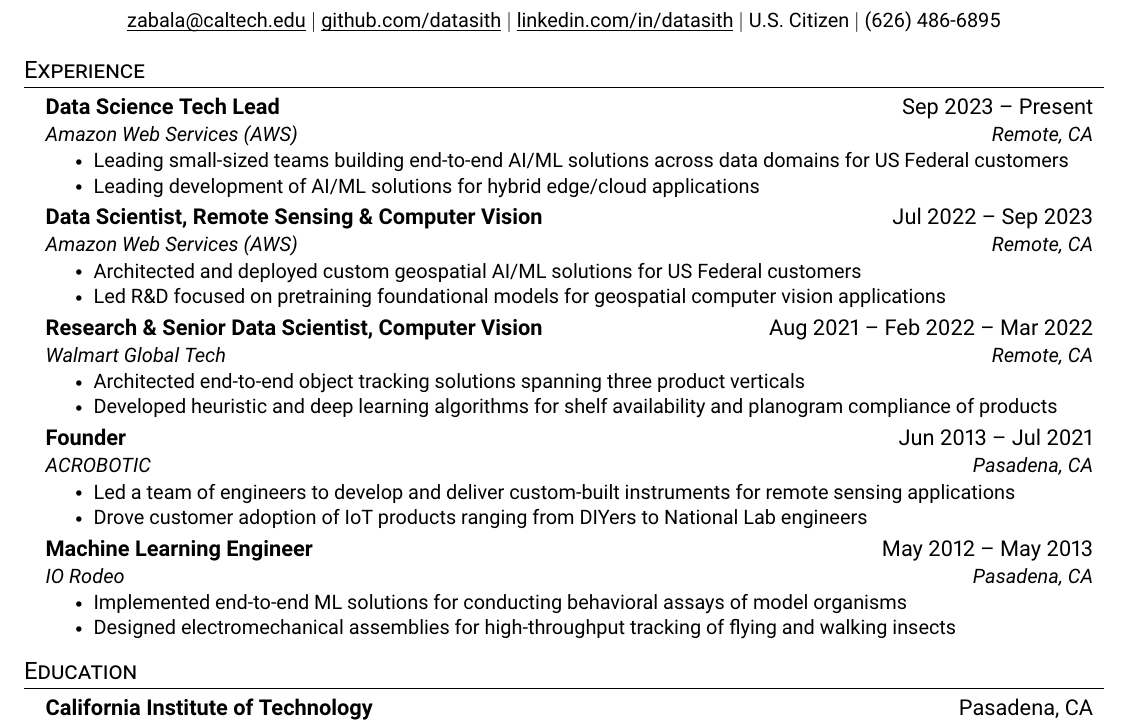
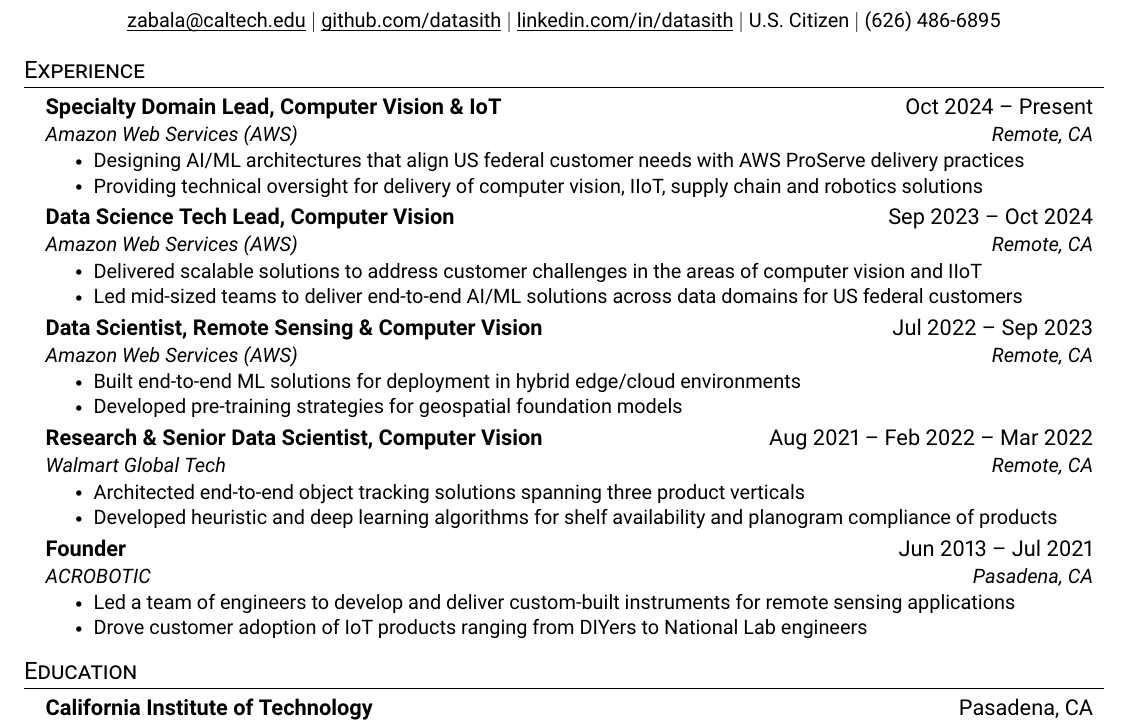
Before and after one commit to datasith/datasith, a LaTeX CV (datasith-resume.tex): part of the page, cut so that both start at the same text. Compiled offline with pdfLaTeX.

Commit message:
updating resume.

```diff
--- a/datasith-resume.tex
+++ b/datasith-resume.tex
@@ -126,19 +126,27 @@
 \section{Experience}
   \resumeSubHeadingListStart
     \resumeSubheading
-      {Data Science Tech Lead}{Sep 2023 -- Present}
+      {Specialty Domain Lead, Computer Vision \& IoT}{Oct 2024 -- Present}
       {Amazon Web Services (AWS)}{Remote, CA}
       \resumeItemListStart
-        \resumeItem{Leading small-sized teams building end-to-end AI/ML solutions across data domains for US Federal customers}
-        \resumeItem{Leading development of AI/ML solutions for hybrid edge/cloud applications}
+        \resumeItem{Designing AI/ML architectures that align US federal customer needs with AWS ProServe delivery practices}
+        \resumeItem{Providing technical oversight for delivery of computer vision, IIoT, supply chain and robotics solutions}
+      \resumeItemListEnd
+
+    \resumeSubheading
+      {Data Science Tech Lead, Computer Vision}{Sep 2023 -- Oct 2024}
+      {Amazon Web Services (AWS)}{Remote, CA}
+      \resumeItemListStart
+        \resumeItem{Delivered scalable solutions to address customer challenges in the areas of computer vision and IIoT}
+        \resumeItem{Led mid-sized teams to deliver end-to-end AI/ML solutions across data domains for US federal customers}
       \resumeItemListEnd
 
     \resumeSubheading
       {Data Scientist, Remote Sensing \& Computer Vision}{Jul 2022 -- Sep 2023}
       {Amazon Web Services (AWS)}{Remote, CA}
       \resumeItemListStart
-        \resumeItem{Architected and deployed custom geospatial AI/ML solutions for US Federal customers}
-        \resumeItem{Led R\&D focused on pretraining foundational models for geospatial computer vision applications}
+        \resumeItem{Built end-to-end ML solutions for deployment in hybrid edge/cloud environments}
+        \resumeItem{Developed pre-training strategies for geospatial foundation models}
       \resumeItemListEnd
 
       \resumeSubheading
@@ -157,13 +165,6 @@
         \resumeItem{Drove customer adoption of IoT products ranging from DIYers to National Lab engineers}
       \resumeItemListEnd
 
-    \resumeSubheading
-      {Machine Learning Engineer}{May 2012 -- May 2013}
-      {IO Rodeo}{Pasadena, CA}
-      \resumeItemListStart
-        \resumeItem{Implemented end-to-end ML solutions for conducting behavioral assays of model organisms}
-        \resumeItem{Designed electromechanical assemblies for high-throughput tracking of flying and walking insects}
-      \resumeItemListEnd
   \resumeSubHeadingListEnd
 
 %-----------EDUCATION-----------
```
Also changed, not shown: datasith-resume.pdf, 1 other file.
